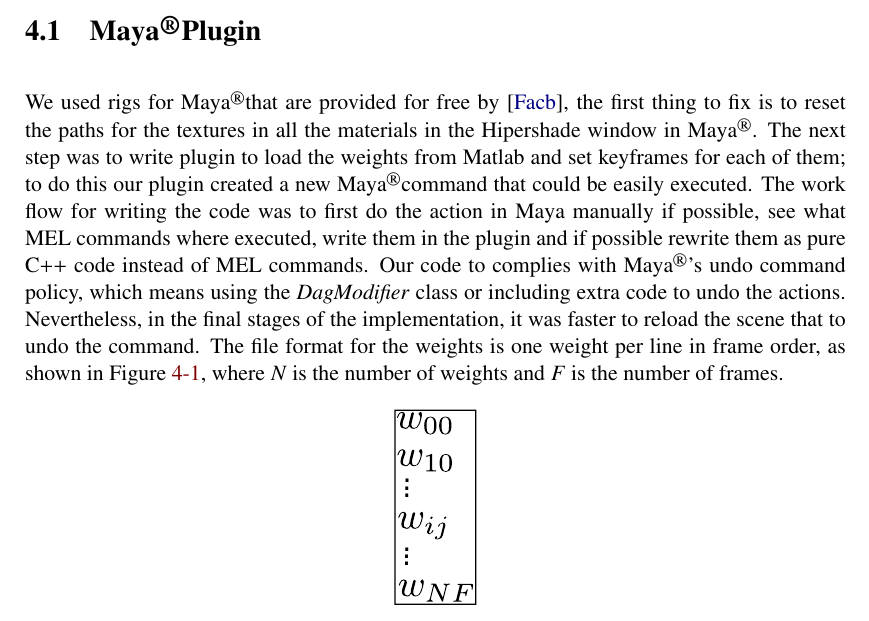
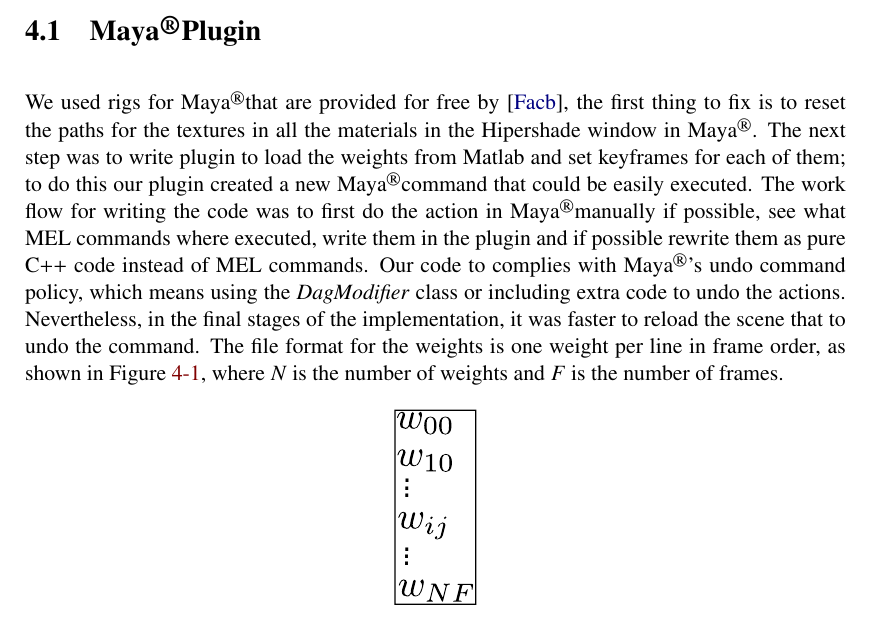
Before and after one commit to Era-Dorta/bath-vfx, a LaTeX thesis (Report/v1/report.tex, which reads Report/v1/implementation_details.tex): part of page 41 of 55, cut so that both start at the same text. Compiled offline with pdfLaTeX.

Commit message:
Report, fixed Maya for \Maya in implementation details

```diff
--- a/Report/v1/implementation_details.tex
+++ b/Report/v1/implementation_details.tex
@@ -8,7 +8,7 @@ This chapter aims to provide some insight into the technicalities in our develop
 
 We used rigs for \Maya that are provided for free by \cite{FaceWareRigsWeb}, the first thing to fix is to reset the paths for the textures in all the materials in the Hipershade window in \Maya.
 The next step was to write plugin to load the weights from Matlab and set keyframes for each of them; to do this our plugin created a new \Maya command that could be easily executed.
-The work flow for writing the code was to first do the action in Maya manually if possible, see what MEL commands where executed, write them in the plugin and if possible rewrite them as pure C++ code instead of MEL commands.
+The work flow for writing the code was to first do the action in \Maya manually if possible, see what MEL commands where executed, write them in the plugin and if possible rewrite them as pure C++ code instead of MEL commands.
 Our code to complies with \Maya's undo command policy, which means using the \emph{DagModifier} class or including extra code to undo the actions.
 Nevertheless, in the final stages of the implementation, it was faster to reload the scene that to undo the command.
 The file format for the weights is one weight per line in frame order, as shown in Figure~\ref{fig:file_format}, where $N$ is the number of weights and $F$ is the number of frames.
```
